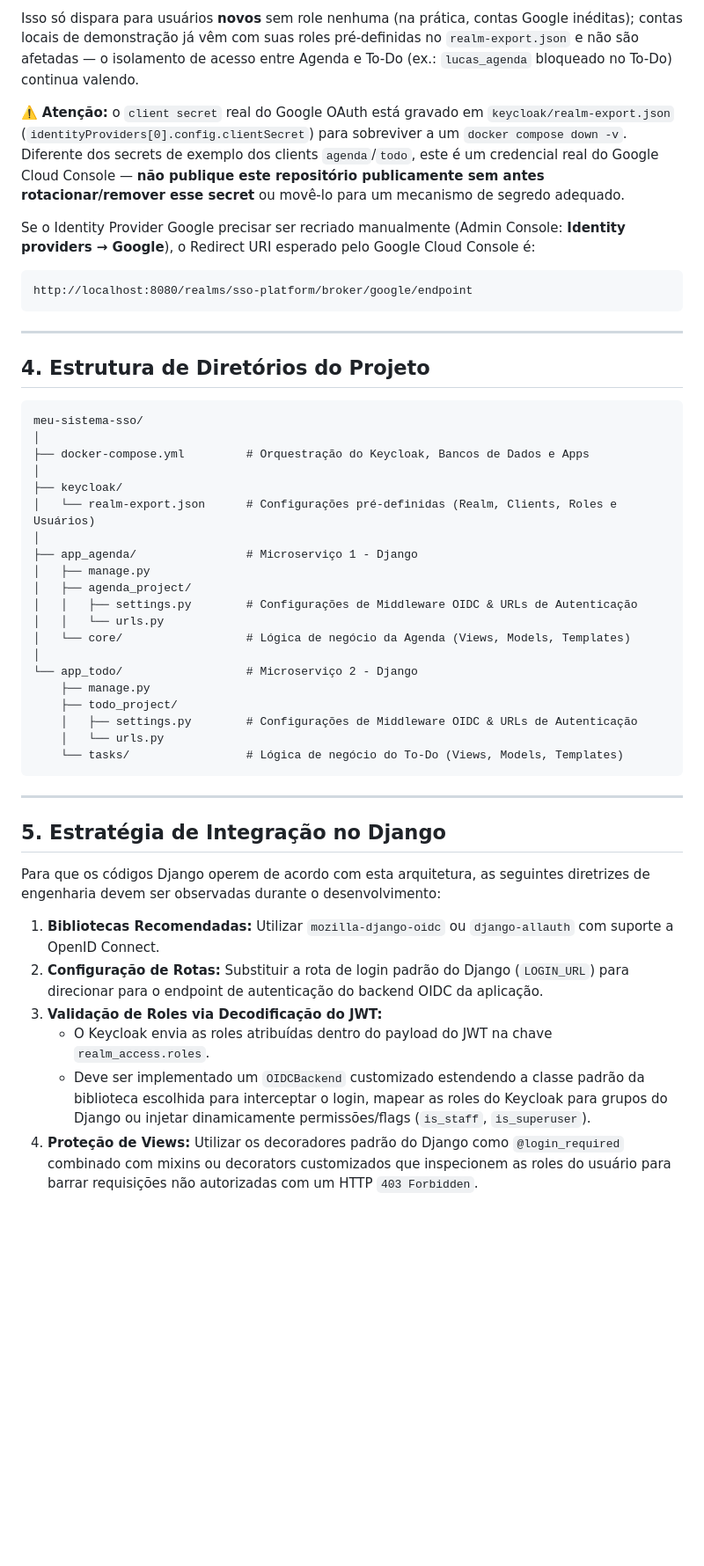
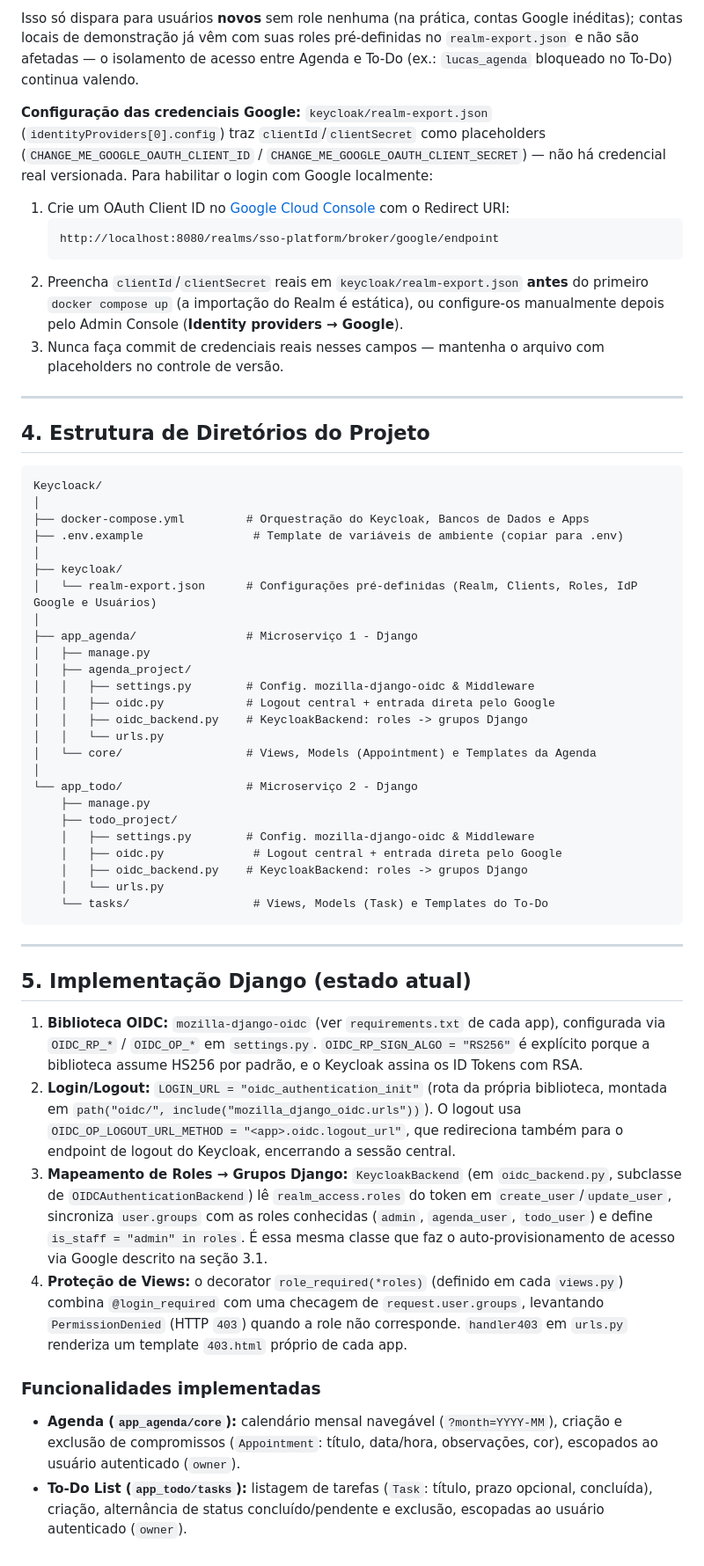
Before and after one commit to LuizBaixo/TesteKeycloack, a Markdown page: README.md, the part around one of its changes. Shown at 88% size. GitHub-like rendering; blank space fills up the shorter version.

Commit message:
docs: atualiza README para refletir estado atual da implementação
Co-Authored-By: Claude Sonnet 5 <noreply@anthropic.com>

````diff
--- a/README.md
+++ b/README.md
@@ -111,49 +109,57 @@ O Realm `sso-platform` tem um Identity Provider Google (`alias: google`) habilit
 
 Isso só dispara para usuários **novos** sem role nenhuma (na prática, contas Google inéditas); contas locais de demonstração já vêm com suas roles pré-definidas no `realm-export.json` e não são afetadas — o isolamento de acesso entre Agenda e To-Do (ex.: `lucas_agenda` bloqueado no To-Do) continua valendo.
 
-⚠️ **Atenção:** o `client secret` real do Google OAuth está gravado em `keycloak/realm-export.json` (`identityProviders[0].config.clientSecret`) para sobreviver a um `docker compose down -v`. Diferente dos secrets de exemplo dos clients `agenda`/`todo`, este é um credencial real do Google Cloud Console — **não publique este repositório publicamente sem antes rotacionar/remover esse secret** ou movê-lo para um mecanismo de segredo adequado.
+**Configuração das credenciais Google:** `keycloak/realm-export.json` (`identityProviders[0].config`) traz `clientId`/`clientSecret` como placeholders (`CHANGE_ME_GOOGLE_OAUTH_CLIENT_ID` / `CHANGE_ME_GOOGLE_OAUTH_CLIENT_SECRET`) — não há credencial real versionada. Para habilitar o login com Google localmente:
 
-Se o Identity Provider Google precisar ser recriado manualmente (Admin Console: **Identity providers → Google**), o Redirect URI esperado pelo Google Cloud Console é:
-```
-http://localhost:8080/realms/sso-platform/broker/google/endpoint
-```
+1. Crie um OAuth Client ID no [Google Cloud Console](https://console.cloud.google.com/apis/credentials) com o Redirect URI:
+   ```
+   http://localhost:8080/realms/sso-platform/broker/google/endpoint
+   ```
+2. Preencha `clientId`/`clientSecret` reais em `keycloak/realm-export.json` **antes** do primeiro `docker compose up` (a importação do Realm é estática), ou configure-os manualmente depois pelo Admin Console (**Identity providers → Google**).
+3. Nunca faça commit de credenciais reais nesses campos — mantenha o arquivo com placeholders no controle de versão.
 
 ---
 
 ## 4. Estrutura de Diretórios do Projeto
 
 ```text
-meu-sistema-sso/
+Keycloack/
 │
 ├── docker-compose.yml         # Orquestração do Keycloak, Bancos de Dados e Apps
+├── .env.example                # Template de variáveis de ambiente (copiar para .env)
 │
 ├── keycloak/
-│   └── realm-export.json      # Configurações pré-definidas (Realm, Clients, Roles e Usuários)
+│   └── realm-export.json      # Configurações pré-definidas (Realm, Clients, Roles, IdP Google e Usuários)
 │
 ├── app_agenda/                # Microserviço 1 - Django
 │   ├── manage.py
 │   ├── agenda_project/
-│   │   ├── settings.py        # Configurações de Middleware OIDC & URLs de Autenticação
+│   │   ├── settings.py        # Config. mozilla-django-oidc & Middleware
+│   │   ├── oidc.py            # Logout central + entrada direta pelo Google
+│   │   ├── oidc_backend.py    # KeycloakBackend: roles -> grupos Django
 │   │   └── urls.py
-│   └── core/                  # Lógica de negócio da Agenda (Views, Models, Templates)
+│   └── core/                  # Views, Models (Appointment) e Templates da Agenda
 │
 └── app_todo/                  # Microserviço 2 - Django
     ├── manage.py
     ├── todo_project/
-    │   ├── settings.py        # Configurações de Middleware OIDC & URLs de Autenticação
+    │   ├── settings.py        # Config. mozilla-django-oidc & Middleware
+    │   ├── oidc.py             # Logout central + entrada direta pelo Google
+    │   ├── oidc_backend.py    # KeycloakBackend: roles -> grupos Django
     │   └── urls.py
-    └── tasks/                 # Lógica de negócio do To-Do (Views, Models, Templates)
+    └── tasks/                  # Views, Models (Task) e Templates do To-Do
 ```
 
 ---
 
-## 5. Estratégia de Integração no Django
+## 5. Implementação Django (estado atual)
 
-Para que os códigos Django operem de acordo com esta arquitetura, as seguintes diretrizes de engenharia devem ser observadas durante o desenvolvimento:
+1.  **Biblioteca OIDC:** `mozilla-django-oidc` (ver `requirements.txt` de cada app), configurada via `OIDC_RP_*` / `OIDC_OP_*` em `settings.py`. `OIDC_RP_SIGN_ALGO = "RS256"` é explícito porque a biblioteca assume HS256 por padrão, e o Keycloak assina os ID Tokens com RSA.
+2.  **Login/Logout:** `LOGIN_URL = "oidc_authentication_init"` (rota da própria biblioteca, montada em `path("oidc/", include("mozilla_django_oidc.urls"))`). O logout usa `OIDC_OP_LOGOUT_URL_METHOD = "<app>.oidc.logout_url"`, que redireciona também para o endpoint de logout do Keycloak, encerrando a sessão central.
+3.  **Mapeamento de Roles → Grupos Django:** `KeycloakBackend` (em `oidc_backend.py`, subclasse de `OIDCAuthenticationBackend`) lê `realm_access.roles` do token em `create_user`/`update_user`, sincroniza `user.groups` com as roles conhecidas (`admin`, `agenda_user`, `todo_user`) e define `is_staff = "admin" in roles`. É essa mesma classe que faz o auto-provisionamento de acesso via Google descrito na seção 3.1.
+4.  **Proteção de Views:** o decorator `role_required(*roles)` (definido em cada `views.py`) combina `@login_required` com uma checagem de `request.user.groups`, levantando `PermissionDenied` (HTTP `403`) quando a role não corresponde. `handler403` em `urls.py` renderiza um template `403.html` próprio de cada app.
 
-1.  **Bibliotecas Recomendadas:** Utilizar `mozilla-django-oidc` ou `django-allauth` com suporte a OpenID Connect.
-2.  **Configuração de Rotas:** Substituir a rota de login padrão do Django (`LOGIN_URL`) para direcionar para o endpoint de autenticação do backend OIDC da aplicação.
-3.  **Validação de Roles via Decodificação do JWT:**
-    *   O Keycloak envia as roles atribuídas dentro do payload do JWT na chave `realm_access.roles`.
-    *   Deve ser implementado um `OIDCBackend` customizado estendendo a classe padrão da biblioteca escolhida para interceptar o login, mapear as roles do Keycloak para grupos do Django ou injetar dinamicamente permissões/flags (`is_staff`, `is_superuser`).
-4.  **Proteção de Views:** Utilizar os decoradores padrão do Django como `@login_required` combinado com mixins ou decorators customizados que inspecionem as roles do usuário para barrar requisições não autorizadas com um HTTP `403 Forbidden`.
+### Funcionalidades implementadas
+
+*   **Agenda (`app_agenda/core`):** calendário mensal navegável (`?month=YYYY-MM`), criação e exclusão de compromissos (`Appointment`: título, data/hora, observações, cor), escopados ao usuário autenticado (`owner`).
+*   **To-Do List (`app_todo/tasks`):** listagem de tarefas (`Task`: título, prazo opcional, concluída), criação, alternância de status concluído/pendente e exclusão, escopadas ao usuário autenticado (`owner`).
````
Also changed, not shown: other parts of README.md (+14 -16 lines).
